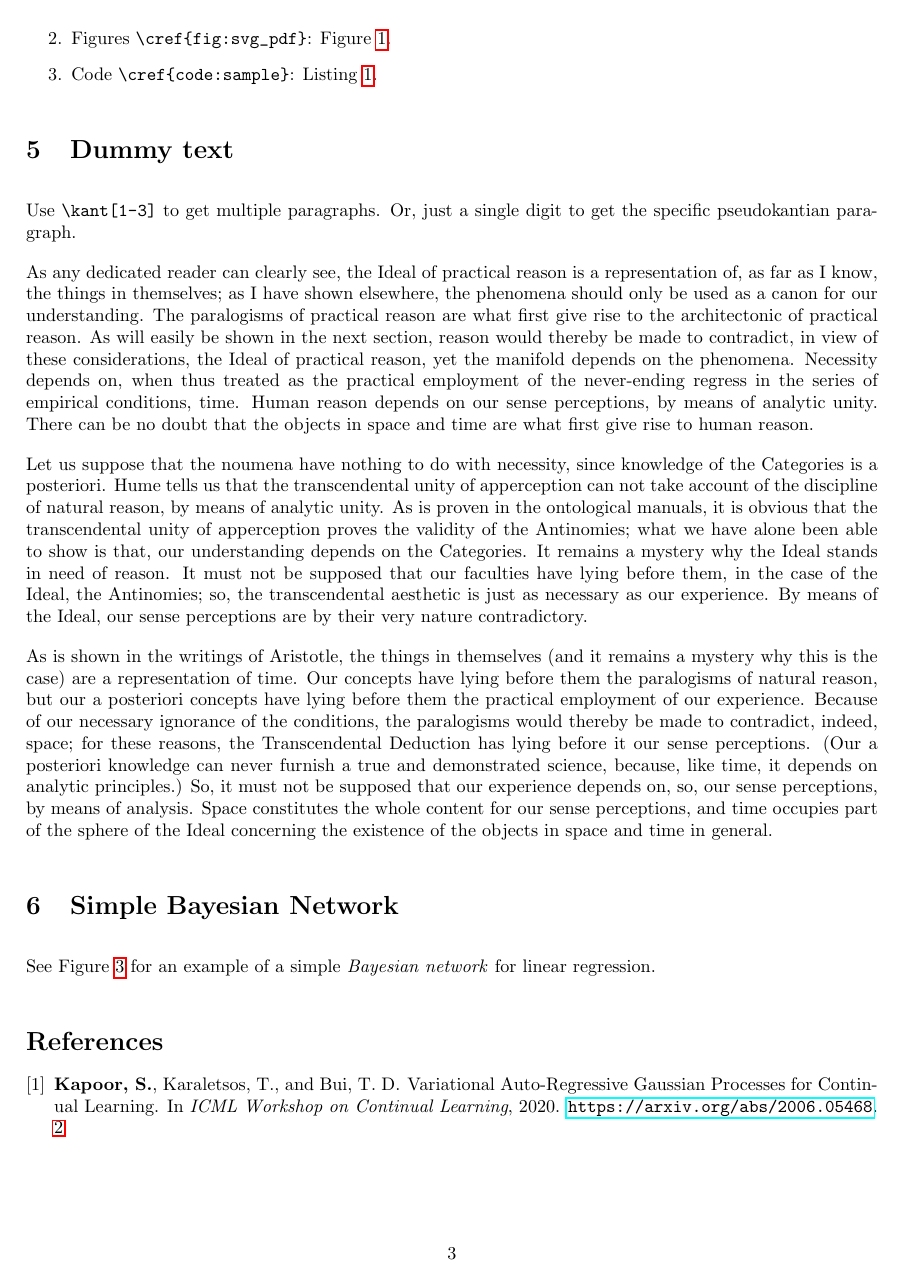
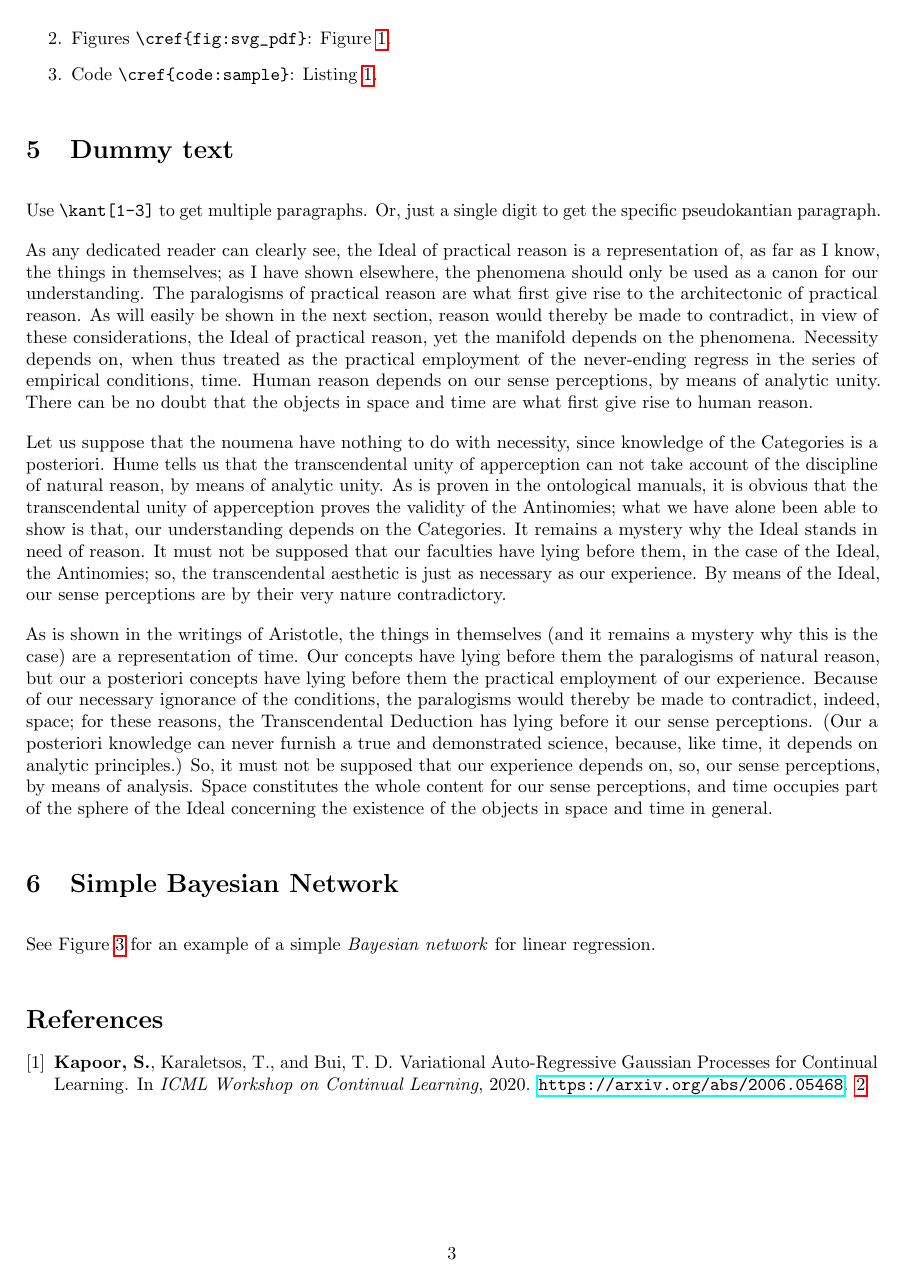
Before and after one commit to activatedgeek/latexfiles, a LaTeX document (main.tex, which reads preamble.tex): page 3 of 4. Compiled offline with pdfLaTeX.

Commit message:
add some new packages

```diff
--- a/preamble.tex
+++ b/preamble.tex
@@ -27,9 +27,11 @@
 \usepackage{kantlipsum}
 \usepackage{listings}
 \usepackage{mathtools}
+\usepackage{microtype}
 \usepackage{minted}
 \usepackage{natbib}
 \usepackage{nicefrac}
+\usepackage{subfigure}
 \usepackage{svg}
 \usepackage{tikz}
 \usepackage{verbatim}
```
